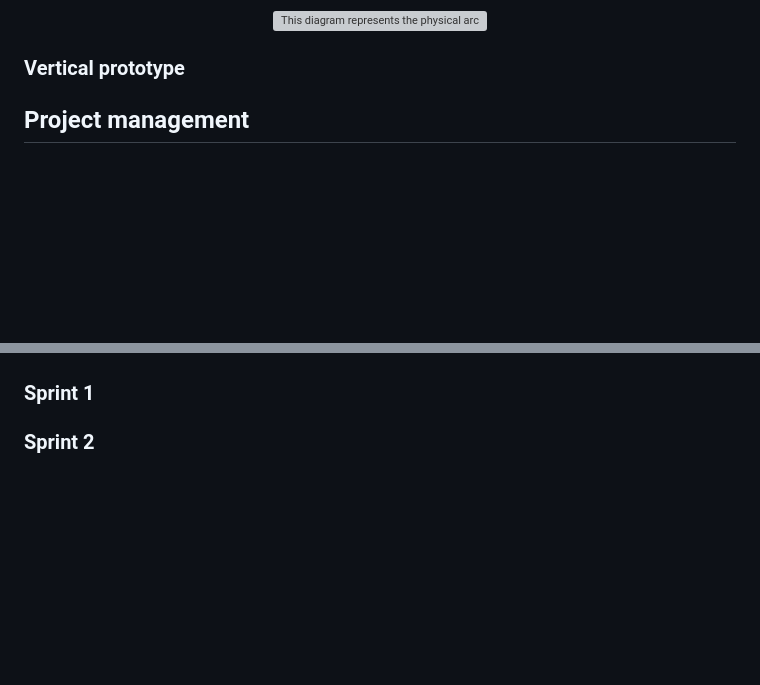
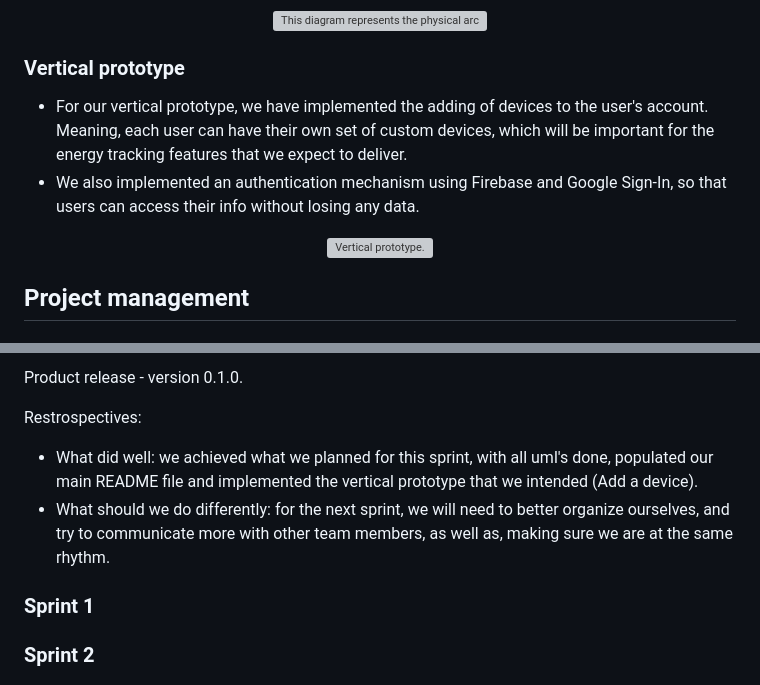
Before and after one commit to pedroafmonteiro/project-esof-leic, a Markdown page: README.md, 2 parts joined by grey strips. Rendered like a GitHub page; blank space fills up the shorter version; grey boxes are pictures that could not be loaded.

Commit message:
Added sprint 0 info and vertical prototype changelog.

```diff
--- a/README.md
+++ b/README.md
@@ -208,6 +208,15 @@ In this subsection please describe which feature, or part of it, you have implem
 
 At this phase, instead of a complete user story, you can simply implement a small part of a feature that demonstrates thay you can use the technology, for example, show a screen with the app credits (name and authors).
 -->
+- For our vertical prototype, we have implemented the adding of devices to the user's account. Meaning, each user can have their own set of custom devices, which will be important for the energy tracking features that we expect to deliver.
+- We also implemented an authentication mechanism using Firebase and Google Sign-In, so that users can access their info without losing any data.
+
+<p align="center">
+  <img width="350" src="images/vertical_prototype.gif"
+  alt="Vertical prototype."/>
+</p>
+
+
 
 ## Project management
 <!--
@@ -236,3 +259,9 @@ You can find below information and references related with the project managemen
+Product release - version 0.1.0.
+
+Restrospectives:
+- What did well: we achieved what we planned for this sprint, with all uml's done, populated our main README file and implemented the vertical prototype that we intended (Add a device).
+- What should we do differently: for the next sprint, we will need to better organize ourselves, and try to communicate more with other team members, as well as, making sure we are at the same rhythm.
+
 ### Sprint 1
 
 ### Sprint 2
```
Also changed, not shown: other parts of README.md (+14 -0 lines), images/sprint0/final.png (added), images/sprint0/initial.png (added), 1 other file.
